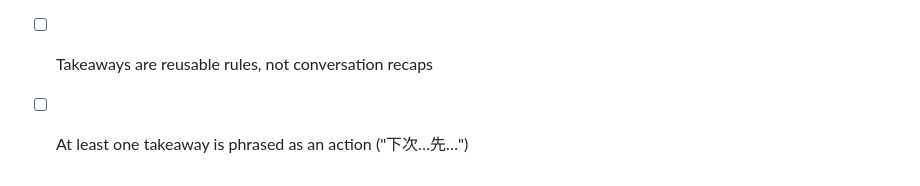
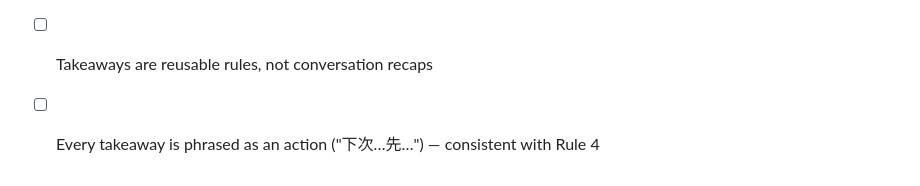
Before and after one commit to xiao-shi-feng/hermes-knowledge-summary, a Markdown page: skills/knowledge-summary/SKILL.md, the part around the change. GitHub-like rendering.

```diff
--- a/skills/knowledge-summary/SKILL.md
+++ b/skills/knowledge-summary/SKILL.md
@@ -74,4 +74,4 @@ Keep the emoji prefix exactly `📚`. Use bold `**知识点总结**`. Bullets op
 - [ ] 1-3 takeaways, each one sentence
 - [ ] Complex topics have an explicit life analogy first
 - [ ] Takeaways are reusable rules, not conversation recaps
-- [ ] At least one takeaway is phrased as an action ("下次…先…")
+- [ ] Every takeaway is phrased as an action ("下次…先…") — consistent with Rule 4
```
Also changed, not shown: README.md (+31 -3 lines).
